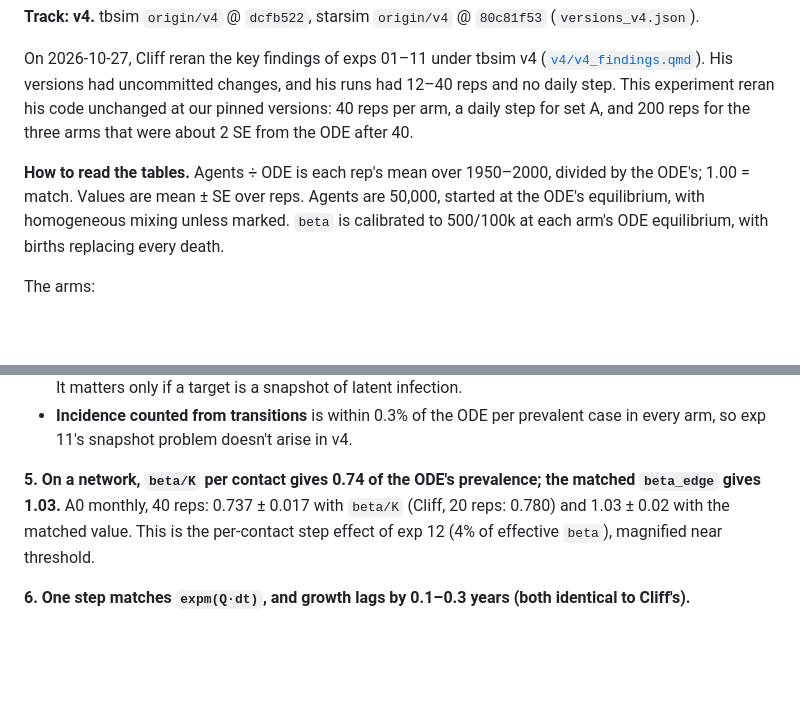
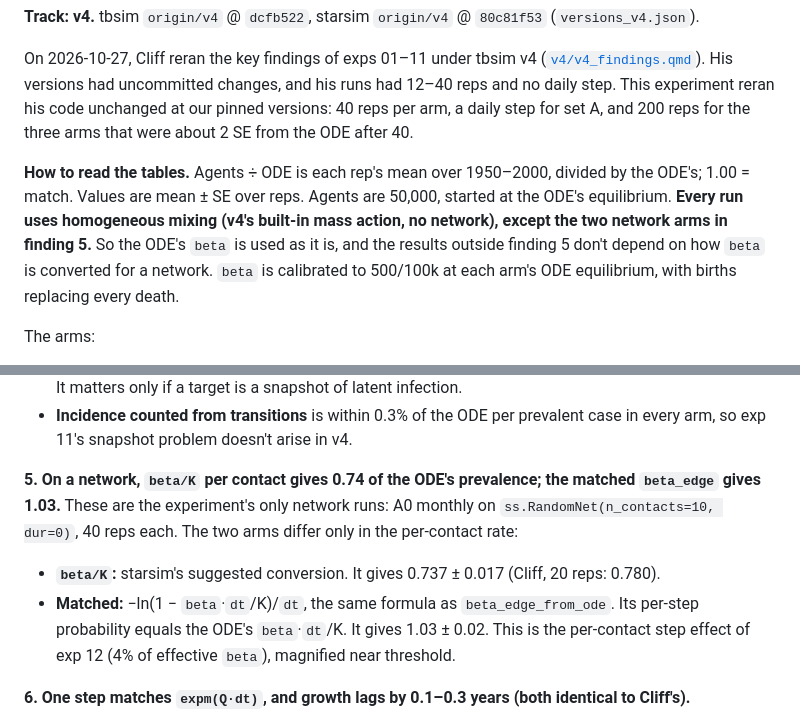
Before and after one commit to starsimhub/tbsim-ode-testing, a Markdown page: experiments/13_v4_pinned_rerun/SUMMARY.md, 2 parts joined by grey strips. GitHub-like rendering; blank space fills up the shorter version.

```diff
--- a/experiments/13_v4_pinned_rerun/SUMMARY.md
+++ b/experiments/13_v4_pinned_rerun/SUMMARY.md
@@ -4,7 +4,7 @@
 
 On 2026-10-27, Cliff reran the key findings of exps 01–11 under tbsim v4 ([`v4/v4_findings.qmd`](../../v4/v4_findings.qmd)). His versions had uncommitted changes, and his runs had 12–40 reps and no daily step. This experiment reran his code unchanged at our pinned versions: 40 reps per arm, a daily step for set A, and 200 reps for the three arms that were about 2 SE from the ODE after 40.
 
-**How to read the tables.** Agents ÷ ODE is each rep's mean over 1950–2000, divided by the ODE's; 1.00 = match. Values are mean ± SE over reps. Agents are 50,000, started at the ODE's equilibrium, with homogeneous mixing unless marked. `beta` is calibrated to 500/100k at each arm's ODE equilibrium, with births replacing every death.
+**How to read the tables.** Agents ÷ ODE is each rep's mean over 1950–2000, divided by the ODE's; 1.00 = match. Values are mean ± SE over reps. Agents are 50,000, started at the ODE's equilibrium. **Every run uses homogeneous mixing (v4's built-in mass action, no network), except the two network arms in finding 5.** So the ODE's `beta` is used as it is, and the results outside finding 5 don't depend on how `beta` is converted for a network. `beta` is calibrated to 500/100k at each arm's ODE equilibrium, with births replacing every death.
 
 The arms:
 - **A0:** tbsim's default rates, near threshold.
@@ -57,7 +57,9 @@ Weekly Bk's first 40 reps were 0.979 ± 0.010; with 200 it is within 1% (z = −
 - **Latent infection reads high in end-of-step snapshots at monthly `dt`:** +9% in A0 (Cliff, 40 reps: +13%) and +3–4% in set B. The excess is roughly halved at weekly `dt` and gone at daily. As Cliff noted, infections are dated at the end of their step, so a snapshot includes that step's new infections in full. It matters only if a target is a snapshot of latent infection.
 - **Incidence counted from transitions** is within 0.3% of the ODE per prevalent case in every arm, so exp 11's snapshot problem doesn't arise in v4.
 
-**5. On a network, `beta/K` per contact gives 0.74 of the ODE's prevalence; the matched `beta_edge` gives 1.03.** A0 monthly, 40 reps: 0.737 ± 0.017 with `beta/K` (Cliff, 20 reps: 0.780) and 1.03 ± 0.02 with the matched value. This is the per-contact step effect of exp 12 (4% of effective `beta`), magnified near threshold.
+**5. On a network, `beta/K` per contact gives 0.74 of the ODE's prevalence; the matched `beta_edge` gives 1.03.** These are the experiment's only network runs: A0 monthly on `ss.RandomNet(n_contacts=10, dur=0)`, 40 reps each. The two arms differ only in the per-contact rate:
+- **`beta/K`:** starsim's suggested conversion. It gives 0.737 ± 0.017 (Cliff, 20 reps: 0.780).
+- **Matched:** −ln(1 − `beta`·`dt`/K)/`dt`, the same formula as `beta_edge_from_ode`. Its per-step probability equals the ODE's `beta`·`dt`/K. It gives 1.03 ± 0.02. This is the per-contact step effect of exp 12 (4% of effective `beta`), magnified near threshold.
 
 **6. One step matches `expm(Q·dt)`, and growth lags by 0.1–0.3 years (both identical to Cliff's).**
 - **One step:** from each state, one million agents × 2 reps. The largest difference from `expm(Q·dt)` is 0.0005; the ODE's is 6e-6.
```
